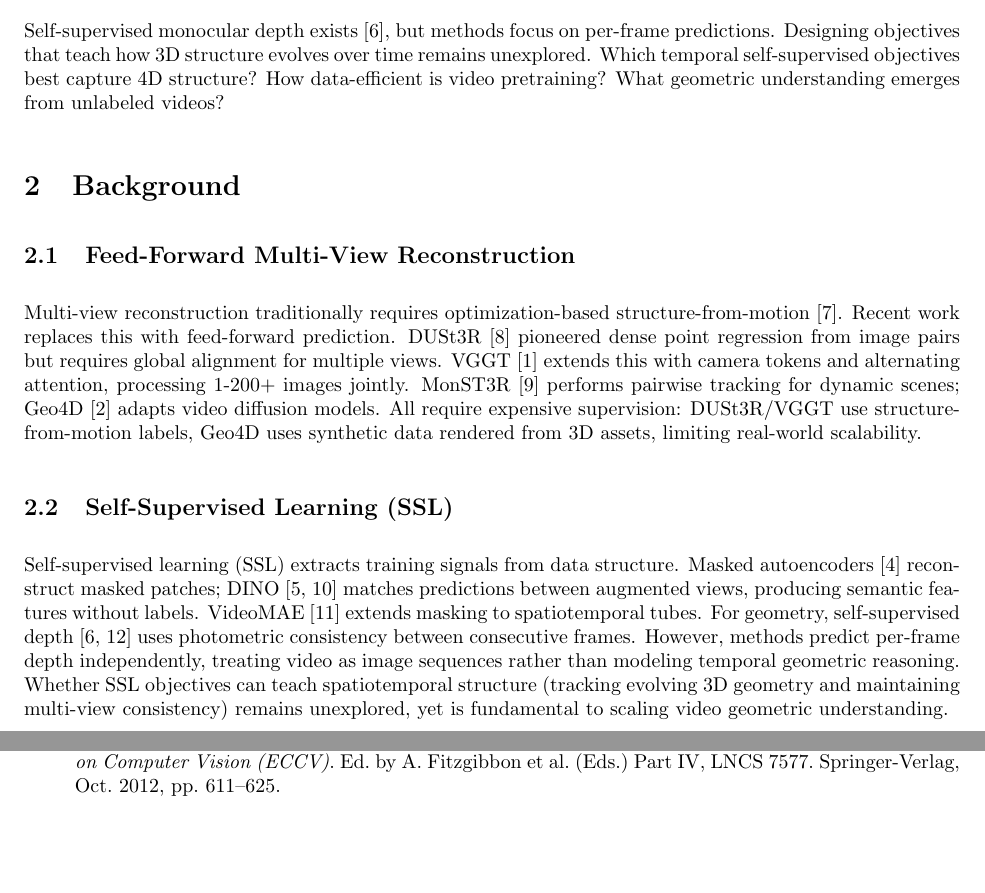
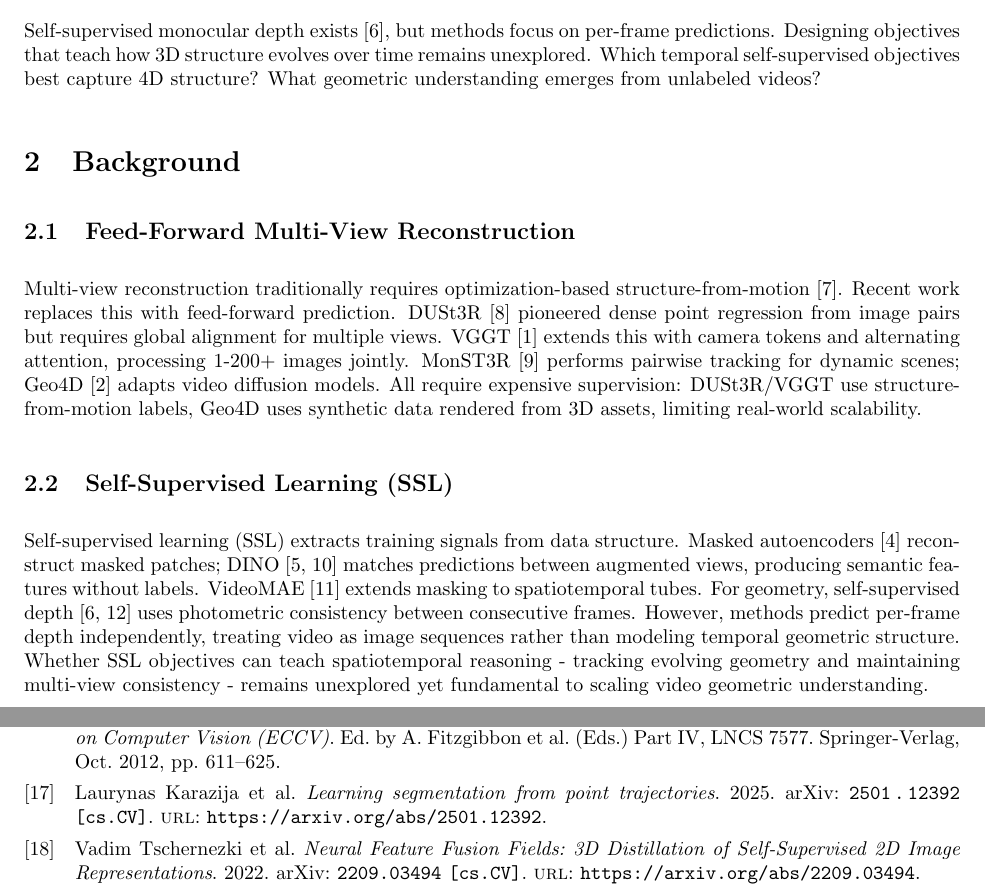
Before and after one commit to Kovelja009/research_proposal, a LaTeX document (oxford.tex, which reads bibliography.bib): two parts of pages 1 and 4 of 4, joined at a grey line, cut so that both start at the same text, the shorter picture padded with empty space. The pictures show the PDF file oxford.pdf that the author committed with the source.

Commit message:
minor cleanup

```diff
--- a/bibliography.bib
+++ b/bibliography.bib
@@ -162,7 +162,22 @@ pages = {611--625},
 year = {2012}
 }
 
+@misc{karazija2025,
+      title={Learning segmentation from point trajectories},
+      author={Laurynas Karazija and Iro Laina and Christian Rupprecht and Andrea Vedaldi},
+      year={2025},
+      eprint={2501.12392},
+      archivePrefix={arXiv},
+      primaryClass={cs.CV},
+      url={https://arxiv.org/abs/2501.12392},
+}
 
-
-
+@misc{n3f,
+      title={Neural Feature Fusion Fields: 3D Distillation of Self-Supervised 2D Image Representations},
+      author={Vadim Tschernezki and Iro Laina and Diane Larlus and Andrea Vedaldi},
+      year={2022},
+      eprint={2209.03494},
+      archivePrefix={arXiv},
+      primaryClass={cs.CV},
+      url={https://arxiv.org/abs/2209.03494},
 }
--- a/oxford.tex
+++ b/oxford.tex
@@ -36,7 +36,7 @@ Videos offer an extraordinarily rich yet underutilized signal for geometric lear
 Self-supervised monocular depth exists \cite{godard2019}, but methods focus on per-frame
 predictions. Designing objectives that teach how 3D
 structure evolves over time remains unexplored. Which temporal self-supervised objectives
-best capture 4D structure? How data-efficient is video pretraining? What geometric
+best capture 4D structure? What geometric
 understanding emerges from unlabeled videos?
 
 \section{Background}
@@ -59,11 +59,10 @@ autoencoders \cite{mae} reconstruct masked patches; DINO \cite{dino,dinov2} matc
 predictions between augmented views, producing semantic features without labels.
 VideoMAE \cite{videomae} extends masking to spatiotemporal tubes. For geometry,
 self-supervised depth \cite{godard2019,watson2021} uses photometric consistency between
-consecutive frames. However, methods predict per-frame depth independently, treating
-video as image sequences rather than modeling temporal geometric reasoning. Whether
-SSL objectives can teach spatiotemporal structure (tracking evolving 3D
-geometry and maintaining multi-view consistency) remains unexplored, yet is fundamental
-to scaling video geometric understanding.
+consecutive frames. However, methods predict per-frame depth independently, treating video as image sequences
+rather than modeling temporal geometric structure. Whether SSL objectives can teach
+spatiotemporal reasoning - tracking evolving geometry and maintaining multi-view
+consistency - remains unexplored yet fundamental to scaling video geometric understanding.
 
 
 \section{Problem Statement}
```
Also changed, not shown: oxford.pdf, oxford.tex (10 more changed lines).
